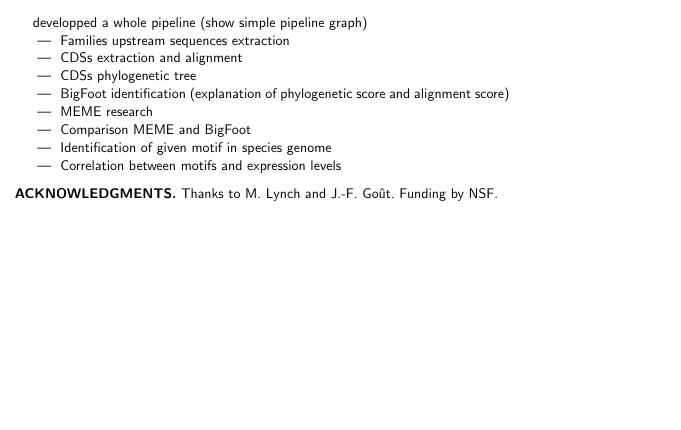
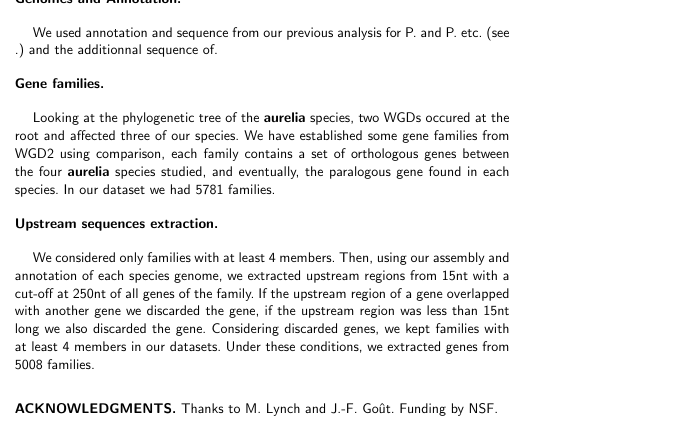
Before and after one commit to Rekyt/Lynch-lab-Report, a LaTeX document (PNASTMPL.tex, which reads Methods.tex): part of page 1 of 2 before the commit and part of page 1 of 3 after it, cut at the place of the change, the shorter picture padded with empty space. Compiled offline with pdfLaTeX.

Commit message:
Added specification on gene families

```diff
--- a/Methods.tex
+++ b/Methods.tex
@@ -9,3 +9,17 @@ developped a whole pipeline (show simple pipeline graph)
 \item Identification of given motif in species genome
 \item Correlation between motifs and expression levels
 \end{itemize}
+
+Used TranslatorX, PhyML, BigFoot, MEME.
+
+\subsection{Genomes and Annotation}
+
+We used annotation and sequence from our previous analysis for P. and P. etc. (see .) and the additionnal sequence of.
+
+\subsection{Gene families}
+
+Looking at the phylogenetic tree of the \textit{aurelia} species, two WGDs occured at the root and affected three of our species. We have established some gene families from WGD2 using comparison, each family contains a set of orthologous genes between the four \textit{aurelia} species studied, and eventually, the paralogous gene found in each species. In our dataset we had 5781 families.
+
+\subsection{Upstream sequences extraction}
+
+We considered only families with at least 4 members. Then, using our assembly and annotation of each species genome, we extracted upstream regions from 15nt with a cut-off at 250nt of all genes of the family. If the upstream region of a gene overlapped with another gene we discarded the gene, if the upstream region was less than 15nt long we also discarded the gene. Considering discarded genes, we kept families with at least 4 members in our datasets. Under these conditions, we extracted genes from 5008 families.
```
